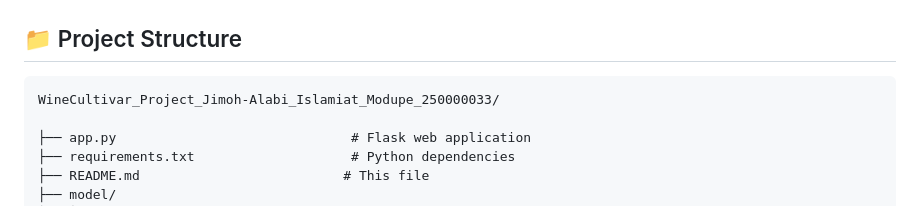
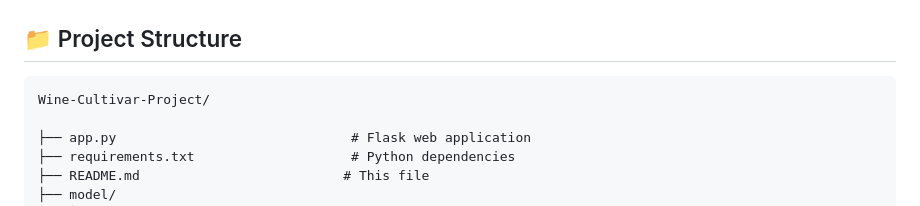
Before and after one commit to dupe146/Wine-Cultivar-Project, a Markdown page: README.md, the part around the change. GitHub-like rendering.

Commit message:
update project overview

````diff
--- a/README.md
+++ b/README.md
@@ -22,7 +22,7 @@ A machine learning web application that predicts wine cultivar origin based on 1
 ## 📁 Project Structure
 
 ```
-WineCultivar_Project_Jimoh-Alabi_Islamiat_Modupe_250000033/
+Wine-Cultivar-Project/
 
 ├── app.py                              # Flask web application
 ├── requirements.txt                    # Python dependencies
````
